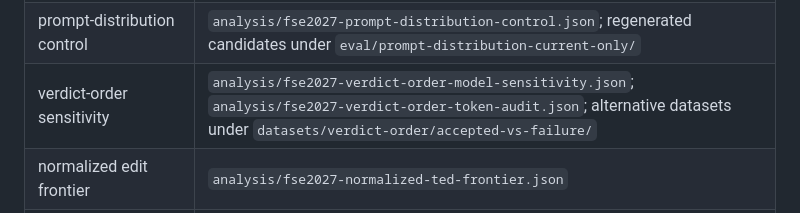
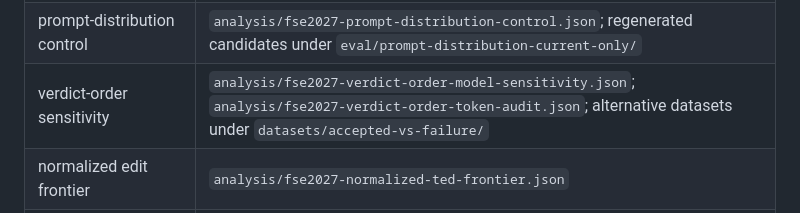
Before and after one commit to dwchoi95/zpd-apr, a Markdown page: ARTIFACT.md, the part around the change. Drawn GitHub-style.

Commit message:
Fix alternative verdict data path

```diff
--- a/ARTIFACT.md
+++ b/ARTIFACT.md
@@ -36,7 +36,7 @@ and records the exact source revision.
 | problem-disjoint selection | `analysis/fse2027-problem-disjoint-selection.json`; `analysis/fse2027-answer9-problem-disjoint-selection.json`; `analysis/fse2027-problem-disjoint-budget-fair-pools.json` |
 | five-fold problem cross-fitting | `analysis/fse2027-problem-crossfit.json`; fold construction and frozen test replay in `scripts/analyze_problem_crossfit_portfolios.py` |
 | prompt-distribution control | `analysis/fse2027-prompt-distribution-control.json`; regenerated candidates under `eval/prompt-distribution-current-only/` |
-| verdict-order sensitivity | `analysis/fse2027-verdict-order-model-sensitivity.json`; `analysis/fse2027-verdict-order-token-audit.json`; alternative datasets under `datasets/verdict-order/accepted-vs-failure/` |
+| verdict-order sensitivity | `analysis/fse2027-verdict-order-model-sensitivity.json`; `analysis/fse2027-verdict-order-token-audit.json`; alternative datasets under `datasets/accepted-vs-failure/` |
 | normalized edit frontier | `analysis/fse2027-normalized-ted-frontier.json` |
 | absolute-budget interpretation | current-program AST node counts and per-budget fractions in `analysis/fse2027-normalized-ted-frontier.json` |
 | source retention | `analysis/fse2027-patch-locality.json` |
```
